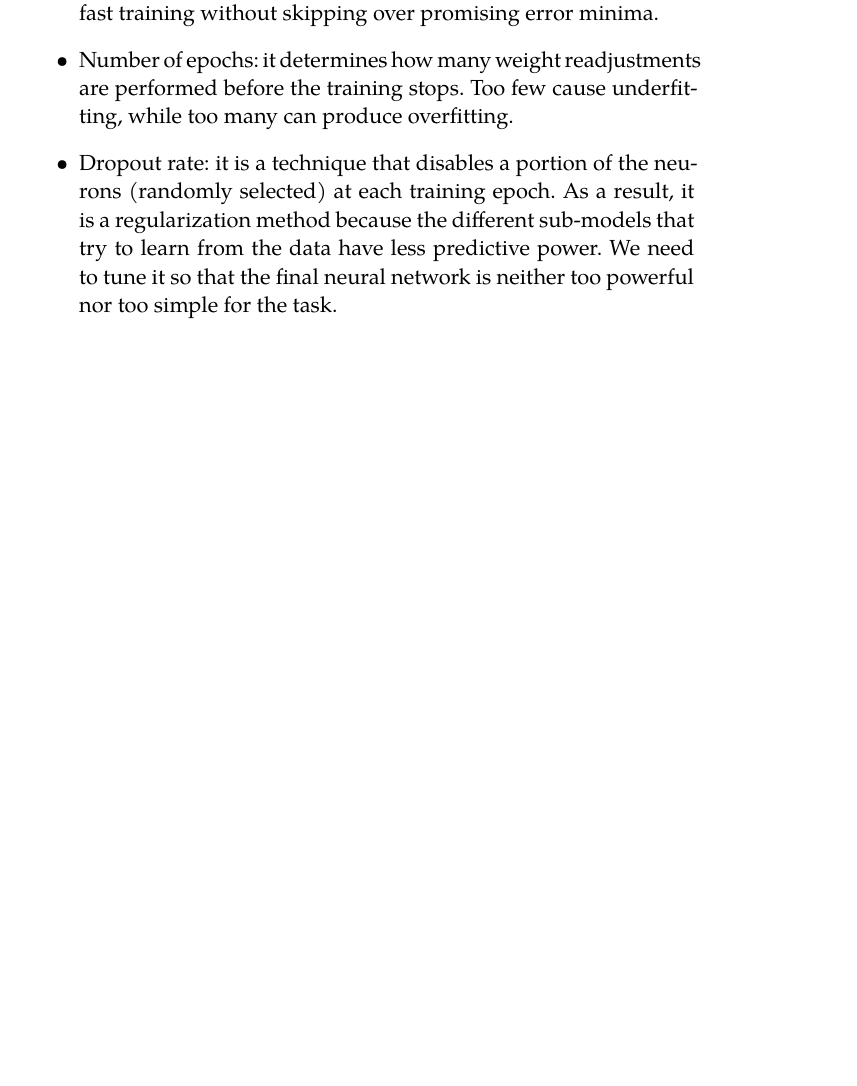
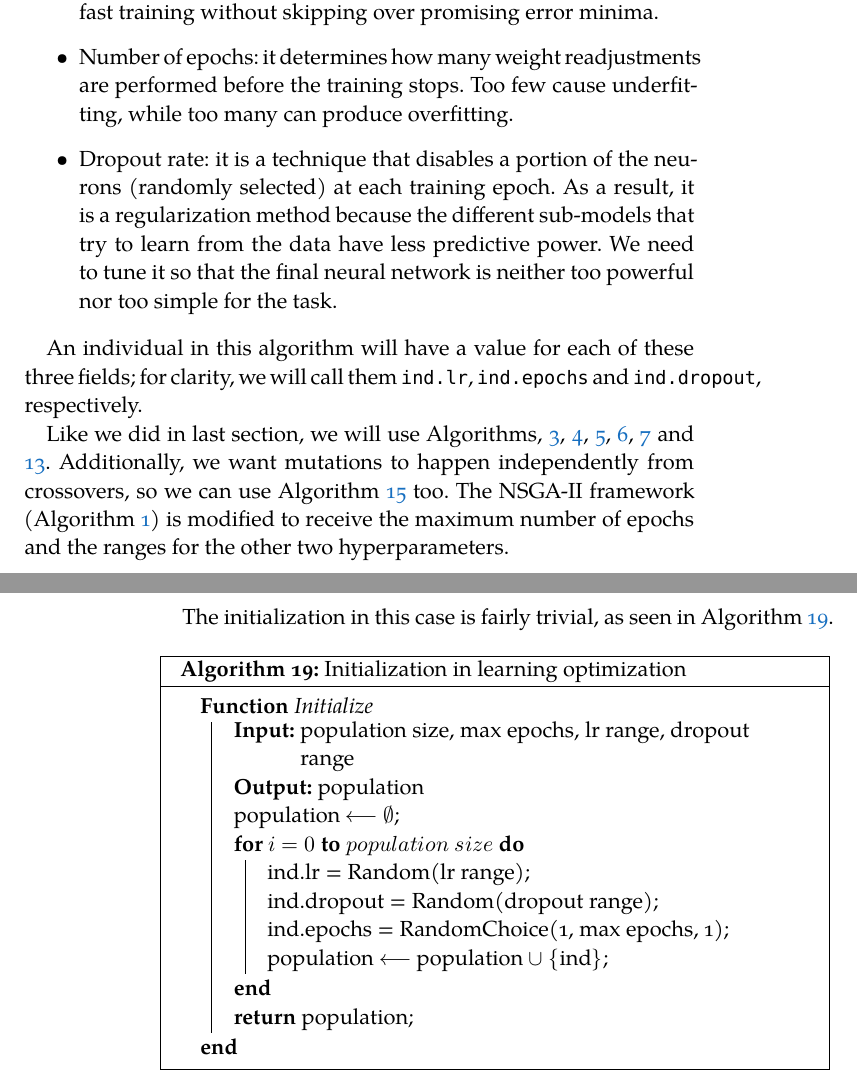
Before and after one commit to jleon95/UGR_TFG, a LaTeX thesis (doc/Thesis.tex, which reads doc/Chapters/Chapter06.tex): part of page 44 of 46 before the commit and two parts of pages 44 and 45 of 47 after it, the two joined at a grey line, cut so that both start at the same text, the shorter picture padded with empty space. Compiled offline with XeLaTeX; a missing font is replaced by an installed copy or a similar font.

Commit message:
Explained initialization

```diff
--- a/doc/Chapters/Chapter06.tex
+++ b/doc/Chapters/Chapter06.tex
@@ -191,3 +191,31 @@ Now, let us begin without further delay. We will reuse the \acs{NSGA-II} framewo
 		Dropout rate: it is a technique that disables a portion of the neurons (randomly selected) at each training epoch. As a result, it is a regularization method because the different sub-models that try to learn from the data have less predictive power. We need to tune it so that the final neural network is neither too powerful nor too simple for the task.
 
 	\end{itemize}
+
+	An individual in this algorithm will have a value for each of these three fields; for clarity, we will call them \texttt{ind.lr}, \texttt{ind.epochs} and \texttt{ind.dropout}, respectively.
+
+	Like we did in last section, we will use Algorithms, \ref{alg:evaluation}, \ref{alg:nds}, \ref{alg:fronts}, \ref{alg:crowding_distance}, \ref{alg:selection} and \ref{alg:replacement}. Additionally, we want mutations to happen independently from crossovers, so we can use Algorithm \ref{alg:offspring_nn} too. The NSGA-II framework (Algorithm \ref{alg:nsga}) is modified to receive the maximum number of epochs and the ranges for the other two hyperparameters.
+
+	The initialization in this case is fairly trivial, as seen in Algorithm \ref{alg:lo_initialization}.
+
+	\vspace{0.3cm}
+
+	\begin{algorithm}[H]\label{alg:lo_initialization}
+
+		\Fn{Initialize}{
+
+			\KwIn{population size, max epochs, lr range, dropout range}
+			\KwOut{population}
+			population $\longleftarrow$ $\emptyset$\;
+			\For{$i = 0$ \KwTo $population$ $size$}{
+				ind.lr = Random(lr range)\;
+				ind.dropout = Random(dropout range)\;
+				ind.epochs = RandomChoice(1, max epochs, 1)\;
+				population $\longleftarrow$ population $\cup$ $\{$ind$\}$\;
+			}
+			\KwRet population\;
+		}
+
+		\caption{Initialization in learning optimization}
+
+	\end{algorithm}
```
Also changed, not shown: doc/Chapters/Chapter06.tex (2 more changed lines).
